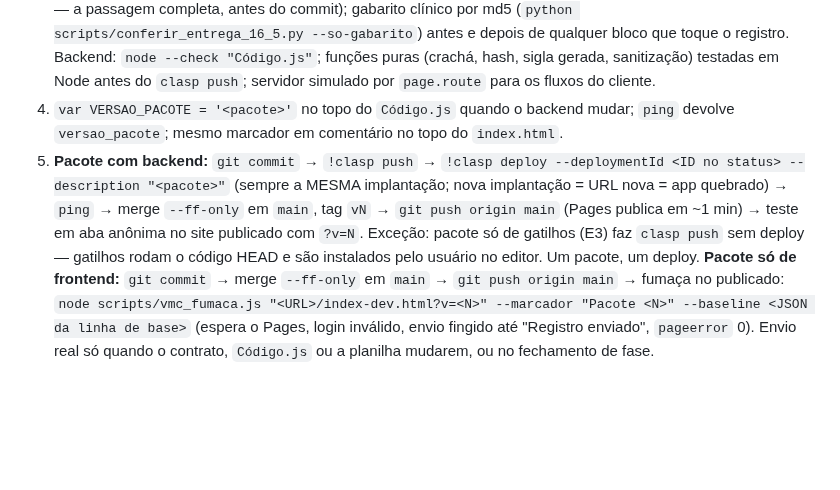
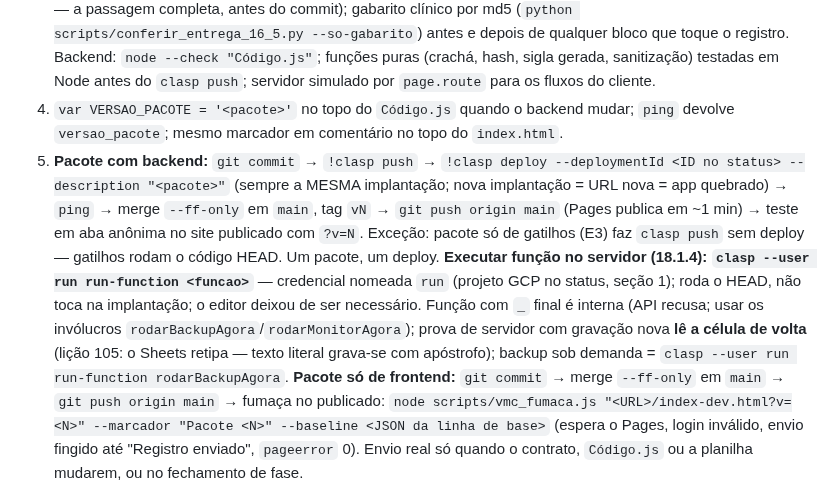
Before and after one commit to viniciusmarinaccipsi-art/clinica-vmc, a Markdown page: CLAUDE.md, the part around the change. GitHub-like rendering; blank space fills up the shorter version.

```diff
--- a/CLAUDE.md
+++ b/CLAUDE.md
@@ -36,7 +36,7 @@ PowerShell → `cd "C:\Users\cardi\Meu Drive\clinica-vmc\repo-github"` → `clau
 2. Branch de trabalho (`pacote-N`). Editar por `str_replace` (nunca reescrever arquivo inteiro); substituições em lote por script determinístico com contagem por padrão e log. Após cada edição: `grep -n` do trecho inserido + `wc -l` (delta = linhas inseridas). Após substituir ou remover uma função inteira: grep pelo nome para caçar fragmento órfão ou chamada pendente.
 3. Validar (checklist abaixo). Frontend: `python scripts/validar_index_dev.py` (estático, antes × depois) e o teste de execução no Playwright com roteiro sobre `scripts/vmc_playwright_base.js` (local, modo fingir, 390 e 1280 — a passagem completa, antes do commit); gabarito clínico por md5 (`python scripts/conferir_entrega_16_5.py --so-gabarito`) antes e depois de qualquer bloco que toque o registro. Backend: `node --check "Código.js"`; funções puras (crachá, hash, sigla gerada, sanitização) testadas em Node antes do `clasp push`; servidor simulado por `page.route` para os fluxos do cliente.
 4. `var VERSAO_PACOTE = '<pacote>'` no topo do `Código.js` quando o backend mudar; `ping` devolve `versao_pacote`; mesmo marcador em comentário no topo do `index.html`.
-5. **Pacote com backend:** `git commit` → `!clasp push` → `!clasp deploy --deploymentId <ID no status> --description "<pacote>"` (sempre a MESMA implantação; nova implantação = URL nova = app quebrado) → `ping` → merge `--ff-only` em `main`, tag `vN` → `git push origin main` (Pages publica em ~1 min) → teste em aba anônima no site publicado com `?v=N`. Exceção: pacote só de gatilhos (E3) faz `clasp push` sem deploy — gatilhos rodam o código HEAD e são instalados pelo usuário no editor. Um pacote, um deploy.
+5. **Pacote com backend:** `git commit` → `!clasp push` → `!clasp deploy --deploymentId <ID no status> --description "<pacote>"` (sempre a MESMA implantação; nova implantação = URL nova = app quebrado) → `ping` → merge `--ff-only` em `main`, tag `vN` → `git push origin main` (Pages publica em ~1 min) → teste em aba anônima no site publicado com `?v=N`. Exceção: pacote só de gatilhos (E3) faz `clasp push` sem deploy — gatilhos rodam o código HEAD. Um pacote, um deploy. **Executar função no servidor (18.1.4): `clasp --user run run-function <funcao>`** — credencial nomeada `run` (projeto GCP no status, seção 1); roda o HEAD, não toca na implantação; o editor deixou de ser necessário. Função com `_` final é interna (API recusa; usar os invólucros `rodarBackupAgora`/`rodarMonitorAgora`); prova de servidor com gravação nova **lê a célula de volta** (lição 105: o Sheets retipa — texto literal grava-se com apóstrofo); backup sob demanda = `clasp --user run run-function rodarBackupAgora`.
    **Pacote só de frontend:** `git commit` → merge `--ff-only` em `main` → `git push origin main` → fumaça no publicado: `node scripts/vmc_fumaca.js "<URL>/index-dev.html?v=<N>" --marcador "Pacote <N>" --baseline <JSON da linha de base>` (espera o Pages, login inválido, envio fingido até "Registro enviado", `pageerror` 0). Envio real só quando o contrato, `Código.js` ou a planilha mudarem, ou no fechamento de fase.
 6. Só marcar CONCLUÍDO após ping correto (backend) ou fumaça no publicado (frontend). Rollback: `git revert` + `clasp push` + `clasp deploy` na mesma implantação (a versão anterior fica listada no status).
 7. Fechar: o Code atualiza `..\status_projeto_vmc.md` (seções 1, 4, 5, 8, 9, subindo a edição na linha 3; o arquivo do Drive é a fonte) e copia-o para `status_projeto_vmc.md` na raiz do repositório no mesmo commit; `docs/` se a arquitetura mudou; relatório `..\VMC-offline\PACOTE_N_RELATORIO.md` (≤ 60 linhas: resultado, o que mudou, decisões e desvios, textos de interface que mudaram, capturas, checklist do prompt conferido caixa a caixa no publicado; sem inventário por grep). O chat revisa o status e sincroniza a cópia no Projeto claude.ai. Memória do Code: só ponteiros (commit, pendência). Modelo de prompt: `docs/prompts/MODELO_PROMPT.md`.
```
Also changed, not shown: docs/arquitetura.md (+15 -0 lines), status_projeto_vmc.md (+6 -5 lines).
